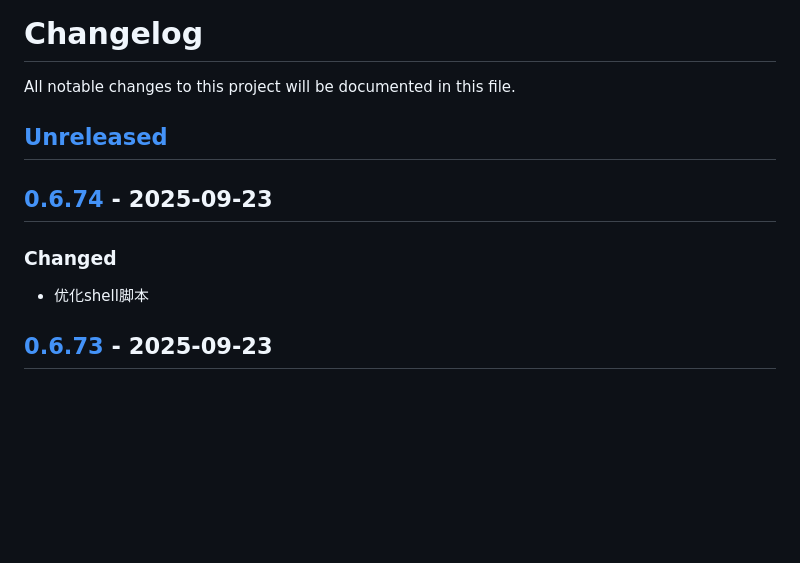
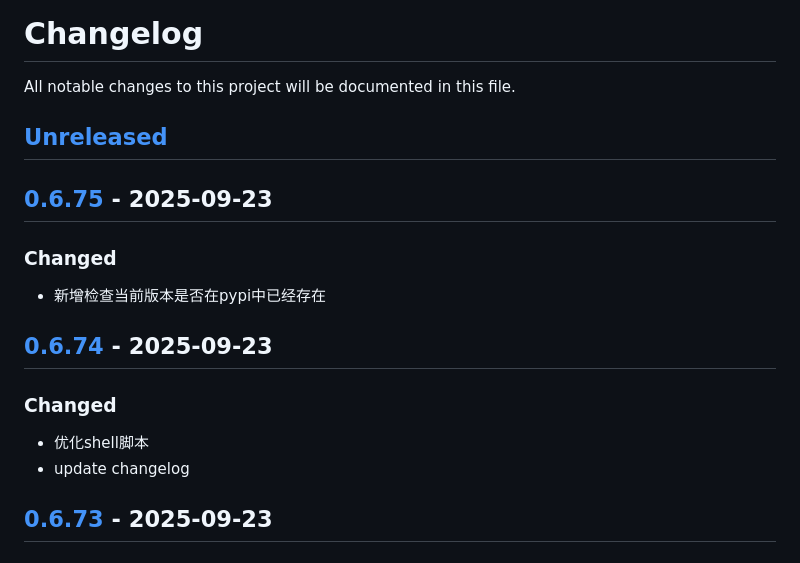
Before and after one commit to quant1x/quant1x, a Markdown page: CHANGELOG.md, the part around the change printed below. GitHub-like rendering; blank space fills up the shorter version.

Commit message:
update changelog

```diff
--- a/CHANGELOG.md
+++ b/CHANGELOG.md
@@ -3,9 +3,14 @@ All notable changes to this project will be documented in this file.
 
 ## [Unreleased]
 
+## [0.6.75] - 2025-09-23
+### Changed
+- 新增检查当前版本是否在pypi中已经存在
+
 ## [0.6.74] - 2025-09-23
 ### Changed
 - 优化shell脚本
+- update changelog
 
 ## [0.6.73] - 2025-09-23
 ### Changed
```
Also changed, not shown: other parts of CHANGELOG.md (+2 -1 lines).
